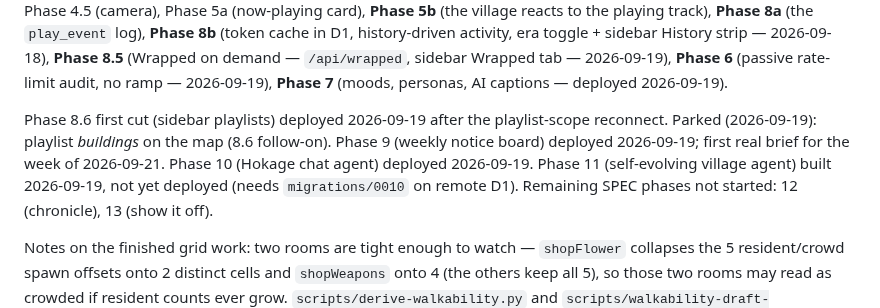
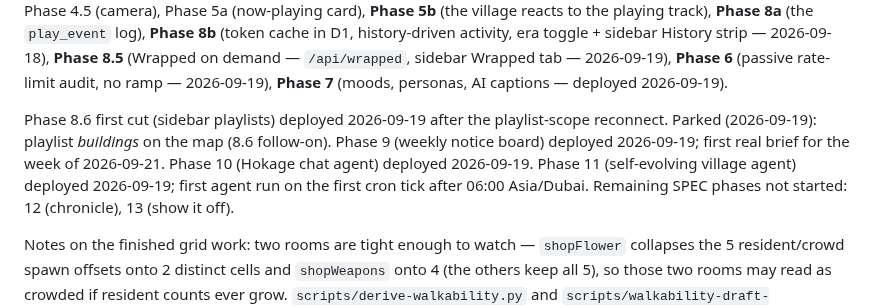
Before and after one commit to mavericksxx/echoes, a Markdown page: BACKLOG.md, the part around the change. Drawn GitHub-style.

Commit message:
Backlog: Phase 11 deployed
Claude-Session: https://claude.ai/code/session_01T1eUCKWCMLtqBazayV6Hft

```diff
--- a/BACKLOG.md
+++ b/BACKLOG.md
@@ -11,8 +11,8 @@ captions — deployed 2026-09-19).
 
 Phase 8.6 first cut (sidebar playlists) deployed 2026-09-19 after the playlist-scope reconnect.
 Parked (2026-09-19): playlist *buildings* on the map (8.6 follow-on). Phase 9 (weekly notice board) deployed 2026-09-19; first real brief for the week of 2026-09-21.
-Phase 10 (Hokage chat agent) deployed 2026-09-19. Phase 11 (self-evolving village agent) built
-2026-09-19, not yet deployed (needs `migrations/0010` on remote D1). Remaining SPEC phases not started:
+Phase 10 (Hokage chat agent) deployed 2026-09-19. Phase 11 (self-evolving village agent) deployed
+2026-09-19; first agent run on the first cron tick after 06:00 Asia/Dubai. Remaining SPEC phases not started:
 12 (chronicle), 13 (show it off).
 
 Notes on the finished grid work: two rooms are tight enough to watch — `shopFlower` collapses the 5
```
